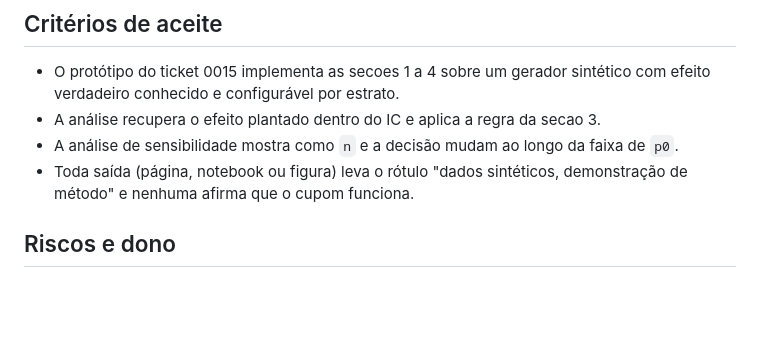
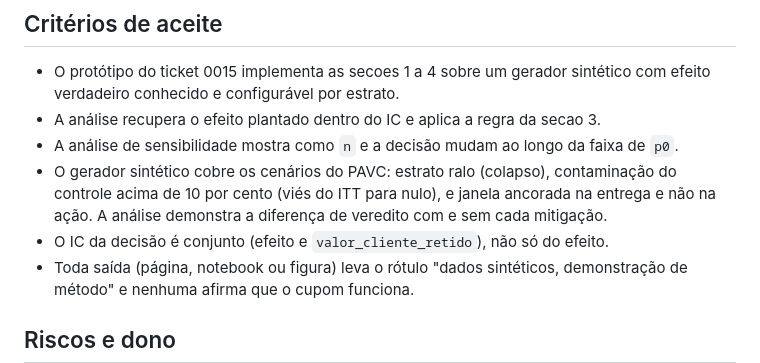
Before and after one commit to luizmaibashi/Tech-Challenge-Fase1-NPS, a Markdown page: docs/spec/0002-experimento-causal.md, the part around one of its changes. Drawn GitHub-style; blank space fills up the shorter version.

```diff
--- a/docs/spec/0002-experimento-causal.md
+++ b/docs/spec/0002-experimento-causal.md
@@ -110,6 +148,10 @@ Depois do veredito, a ação vira regra explícita, não decisão manual:
   verdadeiro conhecido e configurável por estrato.
 - A análise recupera o efeito plantado dentro do IC e aplica a regra da secao 3.
 - A análise de sensibilidade mostra como `n` e a decisão mudam ao longo da faixa de `p0`.
+- O gerador sintético cobre os cenários do PAVC: estrato ralo (colapso), contaminação do
+  controle acima de 10 por cento (viés do ITT para nulo), e janela ancorada na entrega e não
+  na ação. A análise demonstra a diferença de veredito com e sem cada mitigação.
+- O IC da decisão é conjunto (efeito e `valor_cliente_retido`), não só do efeito.
 - Toda saída (página, notebook ou figura) leva o rótulo "dados sintéticos, demonstração de
   método" e nenhuma afirma que o cupom funciona.
 
```
Also changed, not shown: other parts of docs/spec/0002-experimento-causal.md (+44 -6 lines), docs/adr/0002-arco-de-experimentacao-causal.md (+10 -0 lines).
